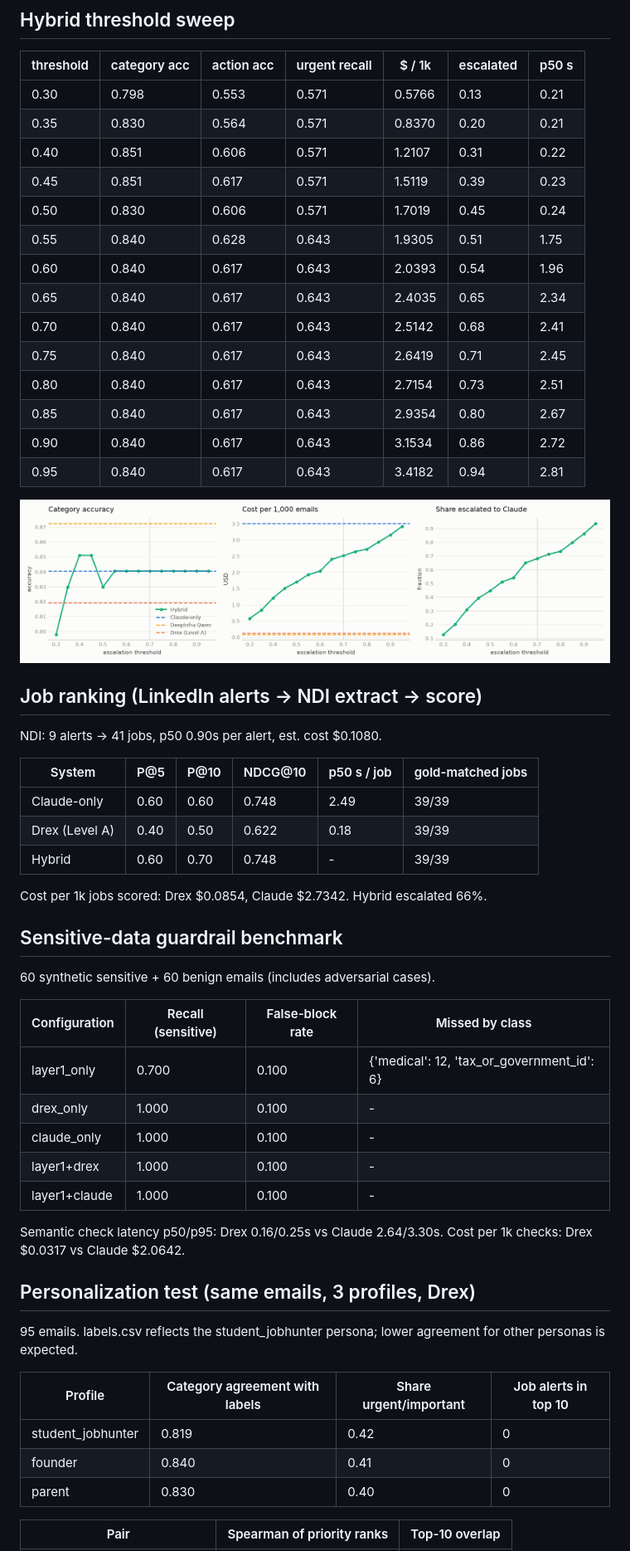
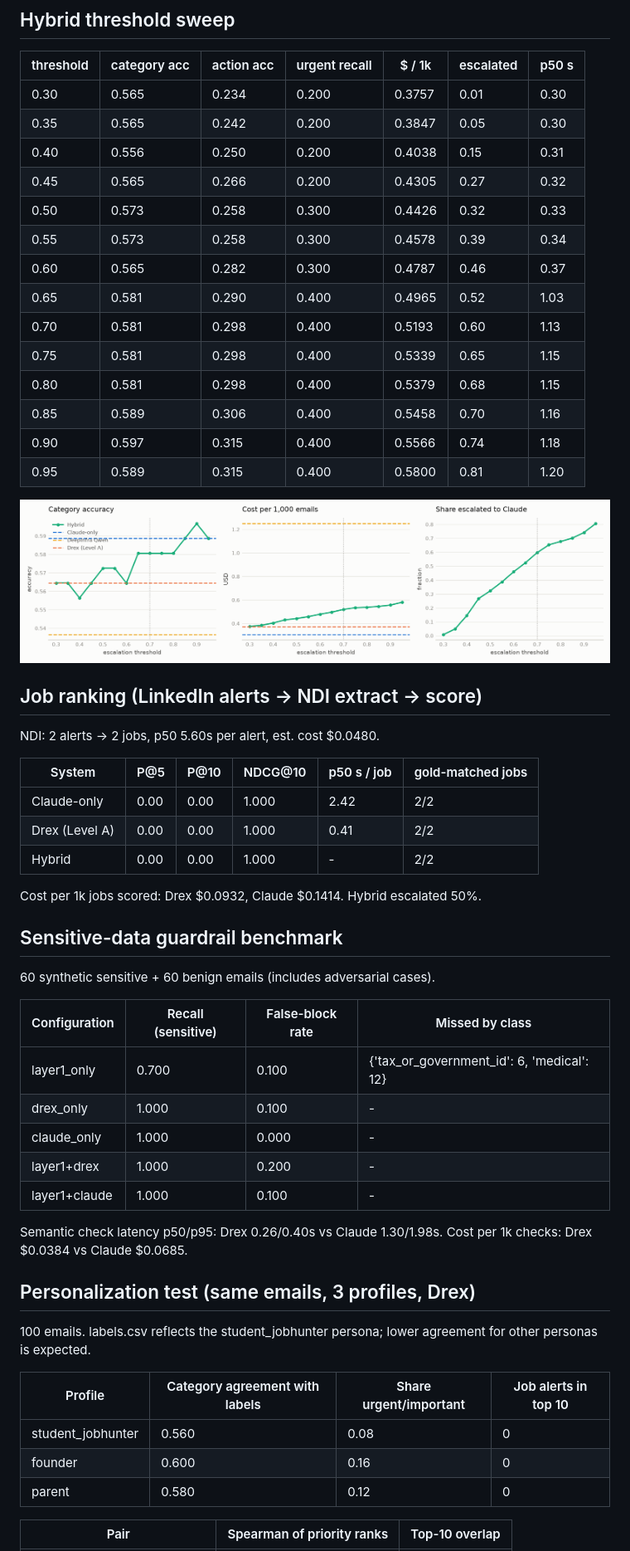
Before and after one commit to aswin215/Fossil-Filter, a Markdown page: results/summary.md, the part around one of its changes. Shown at 83% size. GitHub-like rendering; pictures changed too: results/threshold_sweep.png.

```diff
--- a/results/summary.md
+++ b/results/summary.md
@@ -42,34 +42,34 @@ Intern agent latency and cost are the whole session (wall clock, System 2 + Syst
 
 | threshold | category acc | action acc | urgent recall | $ / 1k | escalated | p50 s |
 |---|---|---|---|---|---|---|
-| 0.30 | 0.798 | 0.553 | 0.571 | 0.5766 | 0.13 | 0.21 |
-| 0.35 | 0.830 | 0.564 | 0.571 | 0.8370 | 0.20 | 0.21 |
-| 0.40 | 0.851 | 0.606 | 0.571 | 1.2107 | 0.31 | 0.22 |
-| 0.45 | 0.851 | 0.617 | 0.571 | 1.5119 | 0.39 | 0.23 |
-| 0.50 | 0.830 | 0.606 | 0.571 | 1.7019 | 0.45 | 0.24 |
-| 0.55 | 0.840 | 0.628 | 0.643 | 1.9305 | 0.51 | 1.75 |
-| 0.60 | 0.840 | 0.617 | 0.643 | 2.0393 | 0.54 | 1.96 |
-| 0.65 | 0.840 | 0.617 | 0.643 | 2.4035 | 0.65 | 2.34 |
-| 0.70 | 0.840 | 0.617 | 0.643 | 2.5142 | 0.68 | 2.41 |
-| 0.75 | 0.840 | 0.617 | 0.643 | 2.6419 | 0.71 | 2.45 |
-| 0.80 | 0.840 | 0.617 | 0.643 | 2.7154 | 0.73 | 2.51 |
-| 0.85 | 0.840 | 0.617 | 0.643 | 2.9354 | 0.80 | 2.67 |
-| 0.90 | 0.840 | 0.617 | 0.643 | 3.1534 | 0.86 | 2.72 |
-| 0.95 | 0.840 | 0.617 | 0.643 | 3.4182 | 0.94 | 2.81 |
+| 0.30 | 0.565 | 0.234 | 0.200 | 0.3757 | 0.01 | 0.30 |
+| 0.35 | 0.565 | 0.242 | 0.200 | 0.3847 | 0.05 | 0.30 |
+| 0.40 | 0.556 | 0.250 | 0.200 | 0.4038 | 0.15 | 0.31 |
+| 0.45 | 0.565 | 0.266 | 0.200 | 0.4305 | 0.27 | 0.32 |
+| 0.50 | 0.573 | 0.258 | 0.300 | 0.4426 | 0.32 | 0.33 |
+| 0.55 | 0.573 | 0.258 | 0.300 | 0.4578 | 0.39 | 0.34 |
+| 0.60 | 0.565 | 0.282 | 0.300 | 0.4787 | 0.46 | 0.37 |
+| 0.65 | 0.581 | 0.290 | 0.400 | 0.4965 | 0.52 | 1.03 |
+| 0.70 | 0.581 | 0.298 | 0.400 | 0.5193 | 0.60 | 1.13 |
+| 0.75 | 0.581 | 0.298 | 0.400 | 0.5339 | 0.65 | 1.15 |
+| 0.80 | 0.581 | 0.298 | 0.400 | 0.5379 | 0.68 | 1.15 |
+| 0.85 | 0.589 | 0.306 | 0.400 | 0.5458 | 0.70 | 1.16 |
+| 0.90 | 0.597 | 0.315 | 0.400 | 0.5566 | 0.74 | 1.18 |
+| 0.95 | 0.589 | 0.315 | 0.400 | 0.5800 | 0.81 | 1.20 |
 
 ![threshold sweep](threshold_sweep.png)
 
 ## Job ranking (LinkedIn alerts -> NDI extract -> score)
 
-NDI: 9 alerts -> 41 jobs, p50 0.90s per alert, est. cost $0.1080.
+NDI: 2 alerts -> 2 jobs, p50 5.60s per alert, est. cost $0.0480.
 
 | System | P@5 | P@10 | NDCG@10 | p50 s / job | gold-matched jobs |
 |---|---|---|---|---|---|
-| Claude-only | 0.60 | 0.60 | 0.748 | 2.49 | 39/39 |
-| Drex (Level A) | 0.40 | 0.50 | 0.622 | 0.18 | 39/39 |
-| Hybrid | 0.60 | 0.70 | 0.748 | - | 39/39 |
+| Claude-only | 0.00 | 0.00 | 1.000 | 2.42 | 2/2 |
+| Drex (Level A) | 0.00 | 0.00 | 1.000 | 0.41 | 2/2 |
+| Hybrid | 0.00 | 0.00 | 1.000 | - | 2/2 |
 
-Cost per 1k jobs scored: Drex $0.0854, Claude $2.7342. Hybrid escalated 66%.
+Cost per 1k jobs scored: Drex $0.0932, Claude $0.1414. Hybrid escalated 50%.
 
 ## Sensitive-data guardrail benchmark
 
@@ -77,23 +77,23 @@ Cost per 1k jobs scored: Drex $0.0854, Claude $2.7342. Hybrid escalated 66%.
 
 | Configuration | Recall (sensitive) | False-block rate | Missed by class |
 |---|---|---|---|
-| layer1_only | 0.700 | 0.100 | {'medical': 12, 'tax_or_government_id': 6} |
+| layer1_only | 0.700 | 0.100 | {'tax_or_government_id': 6, 'medical': 12} |
 | drex_only | 1.000 | 0.100 | - |
-| claude_only | 1.000 | 0.100 | - |
-| layer1+drex | 1.000 | 0.100 | - |
+| claude_only | 1.000 | 0.000 | - |
+| layer1+drex | 1.000 | 0.200 | - |
 | layer1+claude | 1.000 | 0.100 | - |
 
-Semantic check latency p50/p95: Drex 0.16/0.25s vs Claude 2.64/3.30s. Cost per 1k checks: Drex $0.0317 vs Claude $2.0642.
+Semantic check latency p50/p95: Drex 0.26/0.40s vs Claude 1.30/1.98s. Cost per 1k checks: Drex $0.0384 vs Claude $0.0685.
 
 ## Personalization test (same emails, 3 profiles, Drex)
 
-95 emails. labels.csv reflects the student_jobhunter persona; lower agreement for other personas is expected.
+100 emails. labels.csv reflects the student_jobhunter persona; lower agreement for other personas is expected.
 
 | Profile | Category agreement with labels | Share urgent/important | Job alerts in top 10 |
 |---|---|---|---|
-| student_jobhunter | 0.819 | 0.42 | 0 |
-| founder | 0.840 | 0.41 | 0 |
-| parent | 0.830 | 0.40 | 0 |
+| student_jobhunter | 0.560 | 0.08 | 0 |
+| founder | 0.600 | 0.16 | 0 |
+| parent | 0.580 | 0.12 | 0 |
 
 | Pair | Spearman of priority ranks | Top-10 overlap |
 |---|---|---|
```
Also changed, not shown: other parts of results/summary.md (+16 -16 lines), README.md (+35 -13 lines), results/latency_cost.png, 5 other files.
